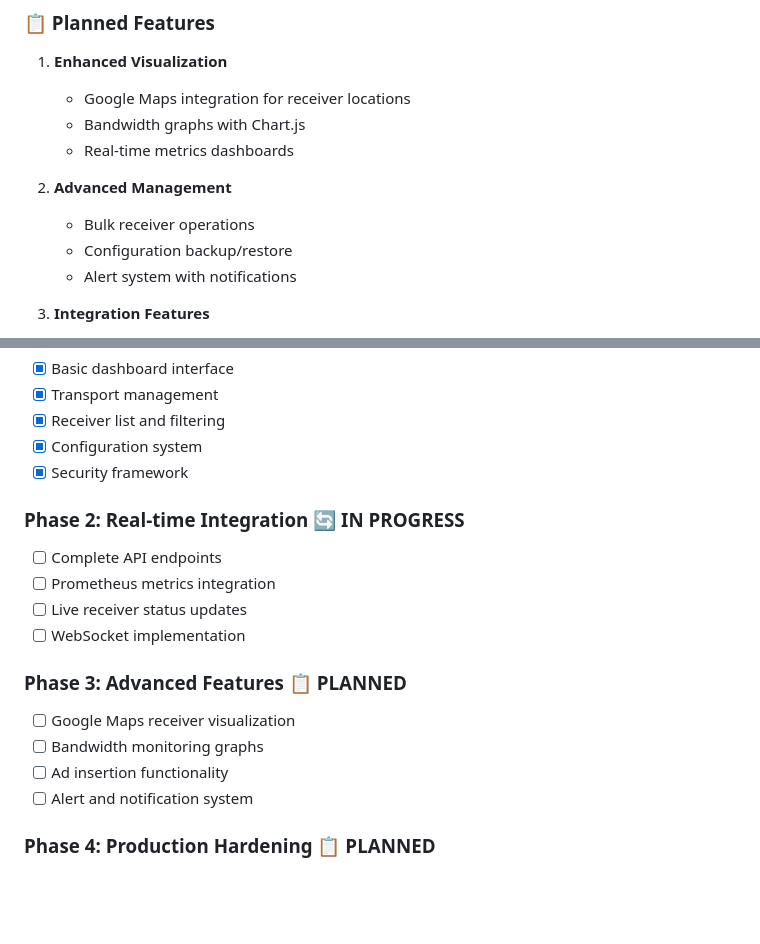
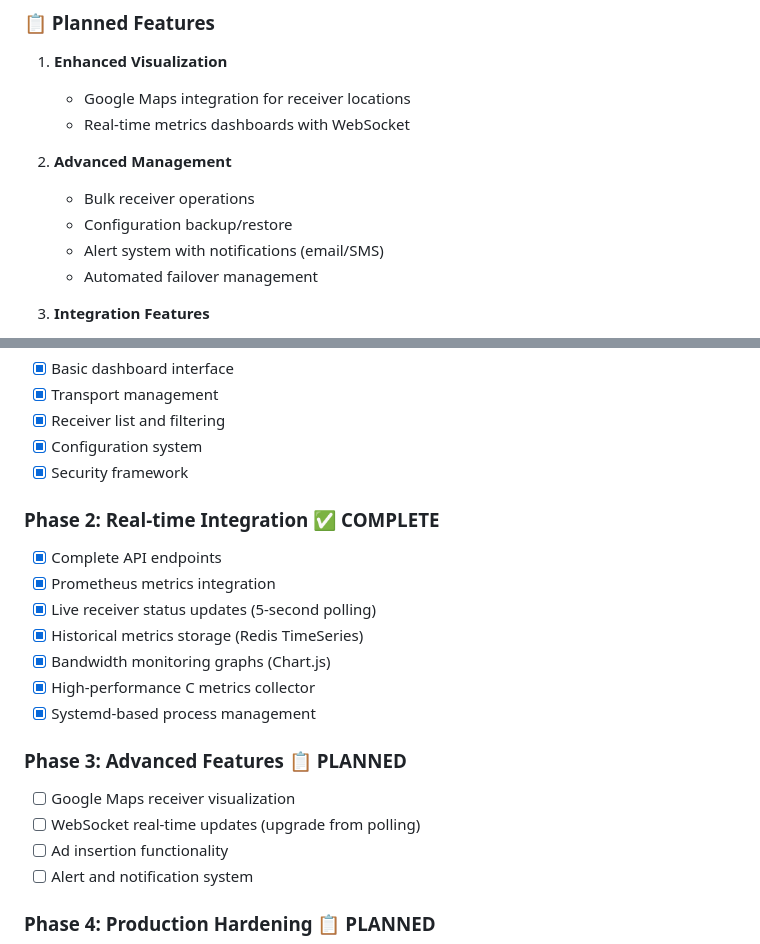
Before and after one commit to caritechsolutions/Satellite-Hybrid-Management-System, a Markdown page: README.md, 2 parts joined by grey strips. Drawn GitHub-style; blank space fills up the shorter version.

```diff
--- a/README.md
+++ b/README.md
@@ -183,13 +183,13 @@
 
 1. **Enhanced Visualization**
    - Google Maps integration for receiver locations
-   - Bandwidth graphs with Chart.js
-   - Real-time metrics dashboards
+   - Real-time metrics dashboards with WebSocket
 
 2. **Advanced Management**
    - Bulk receiver operations
    - Configuration backup/restore
-   - Alert system with notifications
+   - Alert system with notifications (email/SMS)
+   - Automated failover management
 
 3. **Integration Features**
    - SCTE-35 ad insertion
@@ -205,15 +205,18 @@
 - [x] Configuration system
 - [x] Security framework
 
-### Phase 2: Real-time Integration 🔄 IN PROGRESS
-- [ ] Complete API endpoints
-- [ ] Prometheus metrics integration
-- [ ] Live receiver status updates
-- [ ] WebSocket implementation
+### Phase 2: Real-time Integration ✅ COMPLETE
+- [x] Complete API endpoints
+- [x] Prometheus metrics integration
+- [x] Live receiver status updates (5-second polling)
+- [x] Historical metrics storage (Redis TimeSeries)
+- [x] Bandwidth monitoring graphs (Chart.js)
+- [x] High-performance C metrics collector
+- [x] Systemd-based process management
 
 ### Phase 3: Advanced Features 📋 PLANNED
 - [ ] Google Maps receiver visualization
-- [ ] Bandwidth monitoring graphs
+- [ ] WebSocket real-time updates (upgrade from polling)
 - [ ] Ad insertion functionality
 - [ ] Alert and notification system
 
```
Also changed, not shown: other parts of README.md (+100 -43 lines).
